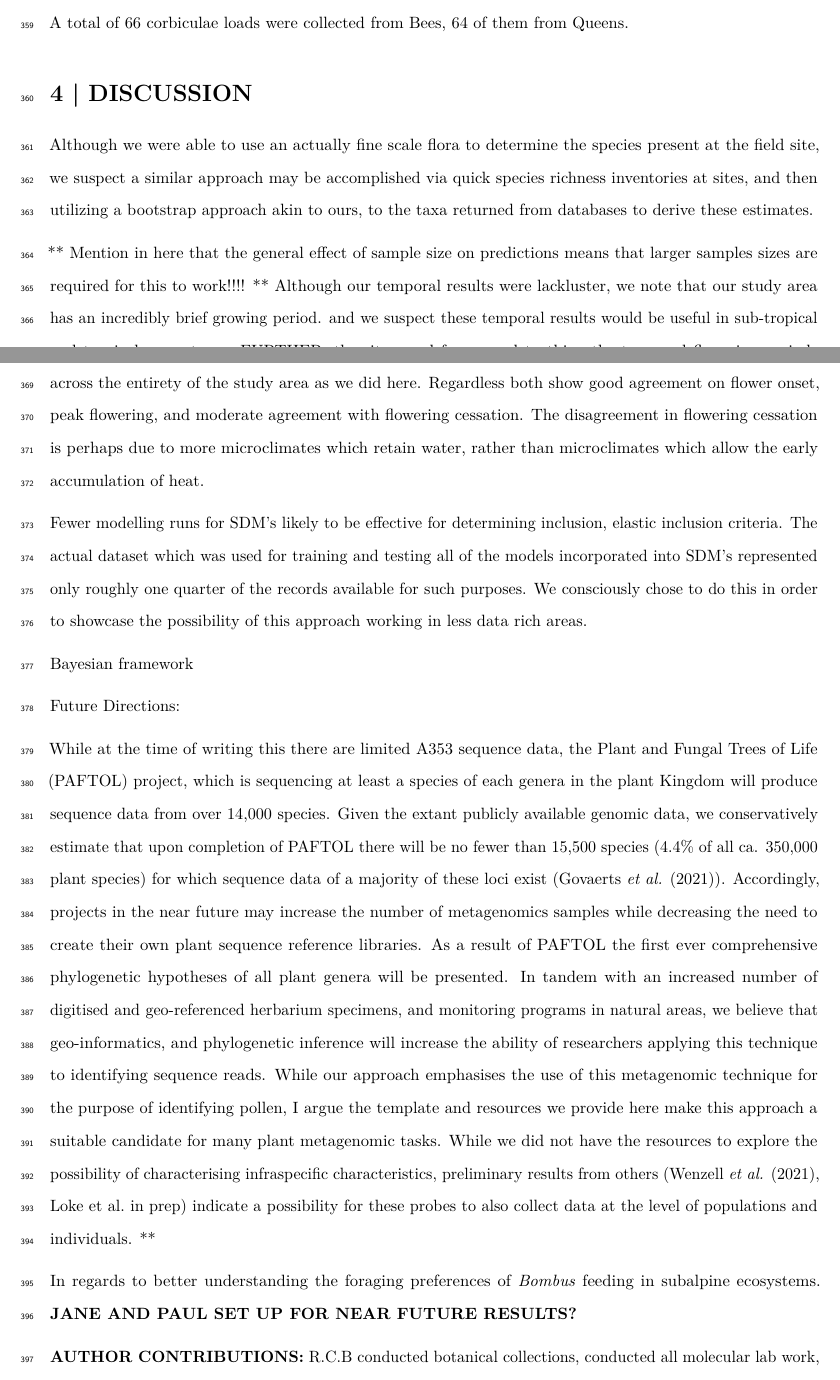
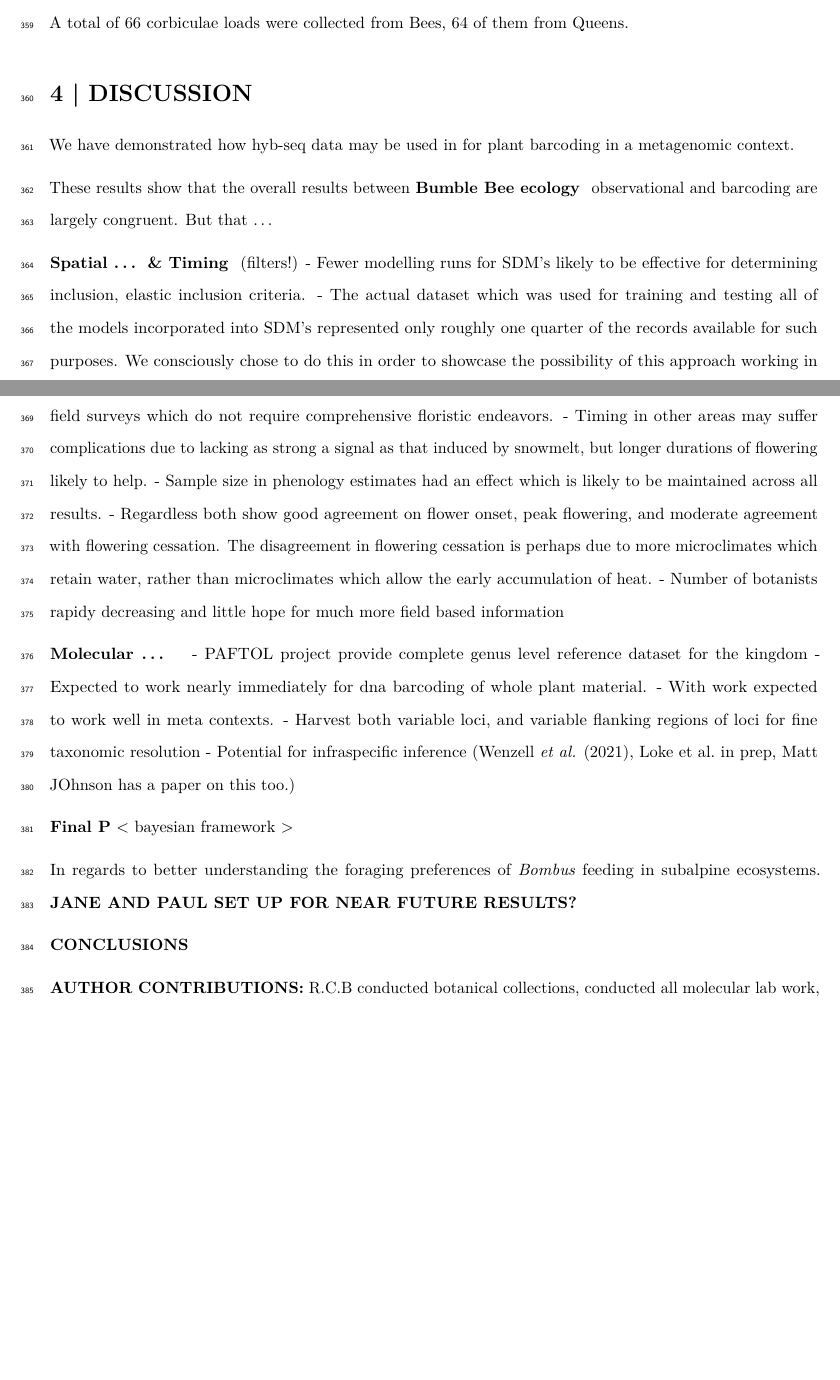
Before and after one commit to sagesteppe/ManuSCript, an R Markdown document (script/manuscript_MEE.Rmd): two parts of pages 13 and 14 of 44, joined at a grey line, cut so that both start at the same text, the shorter picture padded with empty space. Rendered offline with R 4.5, knitr and Pandoc, then LaTeX, with nearby package versions; some code elsewhere in the file could not run offline.

Commit message:
big moves on reducing drivel at the end to spec out a discussion hellaty skellty

```diff
--- a/script/manuscript_MEE.Rmd
+++ b/script/manuscript_MEE.Rmd
@@ -386,24 +386,33 @@ obs <- read.csv('../data/yearEndInteractionsObservations.csv')[,2:5] %>%
 
 # 4 | DISCUSSION
 
-Although we were able to use an actually fine scale flora to determine the species present at the field site, we suspect a similar approach may be accomplished via quick species richness inventories at sites, and then utilizing a bootstrap approach akin to ours, to the taxa returned from databases to derive these estimates.
 
+We have demonstrated how hyb-seq data may be used in for plant barcoding in a metagenomic context.
 
-** Mention in here that the general effect of sample size on predictions means that larger samples sizes are required for this to work!!!! **
-Although our temporal results were lackluster, we note that our study area has an incredibly brief growing period. and we suspect these temporal results would be useful in sub-tropical and tropical ecosystems. FURTHER, the sites used for ground truthing the temporal flowering periods were not randomly selected across the study area, and cannot be used to make inference to the population across the entirety of the study area as we did here. Regardless both show good agreement on flower onset, peak flowering, and moderate agreement with flowering cessation. The disagreement in flowering cessation is perhaps due to more microclimates which retain water, rather than microclimates which allow the early accumulation of heat.
+These results show that the overall results between **Bumble Bee ecology  ** observational and barcoding are largely congruent. But that ...
 
-Fewer modelling runs for SDM's likely to be effective for determining inclusion, elastic inclusion criteria. The actual dataset which was used for training and testing all of the models incorporated into SDM's represented only roughly one quarter of the records available for such purposes. We consciously chose to do this in order to showcase the possibility of this approach working in less data rich areas.
+**Spatial ... & Timing ** (filters!)
+- Fewer modelling runs for SDM's likely to be effective for determining inclusion, elastic inclusion criteria.
+- The actual dataset which was used for training and testing all of the models incorporated into SDM's represented only roughly one quarter of the records available for such purposes. We consciously chose to do this in order to showcase the possibility of this approach working in less data rich areas.
+- Used fine scale flora to evaluate results of modelling, similar approaches based on quick field surveys which do not require comprehensive floristic endeavors.
+- Timing in other areas may suffer complications due to lacking as strong a signal as that induced by snowmelt, but longer durations of flowering likely to help.
+- Sample size in phenology estimates had an effect which is likely to be maintained across all results.
+- Regardless both show good agreement on flower onset, peak flowering, and moderate agreement with flowering cessation. The disagreement in flowering cessation is perhaps due to more microclimates which retain water, rather than microclimates which allow the early accumulation of heat.
+- Number of botanists rapidy decreasing and little hope for much more field based information
 
-Bayesian framework
+**Molecular ... **
+- PAFTOL project provide complete genus level reference dataset for the kingdom
+- Expected to work nearly immediately for dna barcoding of whole plant material.
+- With work expected to work well in meta contexts.
+- Harvest both variable loci, and variable flanking regions of loci for fine taxonomic resolution
+- Potential for infraspecific inference (@wenzell2021incomplete, Loke et al. in prep, Matt JOhnson has a paper on this too.)
 
-
-Future Directions:
-
-While at the time of writing this there are limited A353 sequence data, the Plant and Fungal Trees of Life (PAFTOL) project, which is sequencing at least a species of each genera in the plant Kingdom will produce sequence data from over 14,000 species. Given the extant publicly available genomic data, we conservatively estimate that upon completion of PAFTOL there will be no fewer than 15,500 species (4.4% of all ca. 350,000 plant species) for which sequence data of a majority of these loci exist (@govaerts2021world). Accordingly, projects in the near future may increase the number of metagenomics samples while decreasing the need to create their own plant sequence reference libraries.
-  As a result of PAFTOL the first ever comprehensive phylogenetic hypotheses of all plant genera will be presented. In tandem with an increased number of digitised and geo-referenced herbarium specimens, and monitoring programs in natural areas, we believe that geo-informatics, and phylogenetic inference will increase the ability of researchers applying this technique to identifying sequence reads.
-  While our approach emphasises the use of this metagenomic technique for the purpose of identifying pollen, I argue the template and resources we provide here make this approach a suitable candidate for many plant metagenomic tasks. While we did not have the resources to explore the possibility of characterising infraspecific characteristics, preliminary results from others (@wenzell2021incomplete, Loke et al. in prep) indicate a possibility for these probes to also collect data at the level of populations and individuals. **
+**Final P**
+ < bayesian framework >
 
 In regards to better understanding the foraging preferences of *Bombus* feeding in subalpine ecosystems. **JANE AND PAUL SET UP FOR NEAR FUTURE RESULTS?**
+
+**CONCLUSIONS **
 
 **AUTHOR CONTRIBUTIONS:**  R.C.B conducted botanical collections, conducted all molecular lab work, lead all analyses, and writing. J.E.O conceived, designed, and conducted all ecological fieldwork, assisted with analyses, and writing. E.J.W. prepared, imaged, and collected trait data on pollen reference slides, and assisted with analysis of trait data and writing a dichotomous key. S.T. assisted with spatial analyses and writing. P.J.C assisted with ecological analyses and writing. J.B.F. conceived, and designed all lab work, analyses, assisted with writing, and secured funding for molecular work.
 
```
